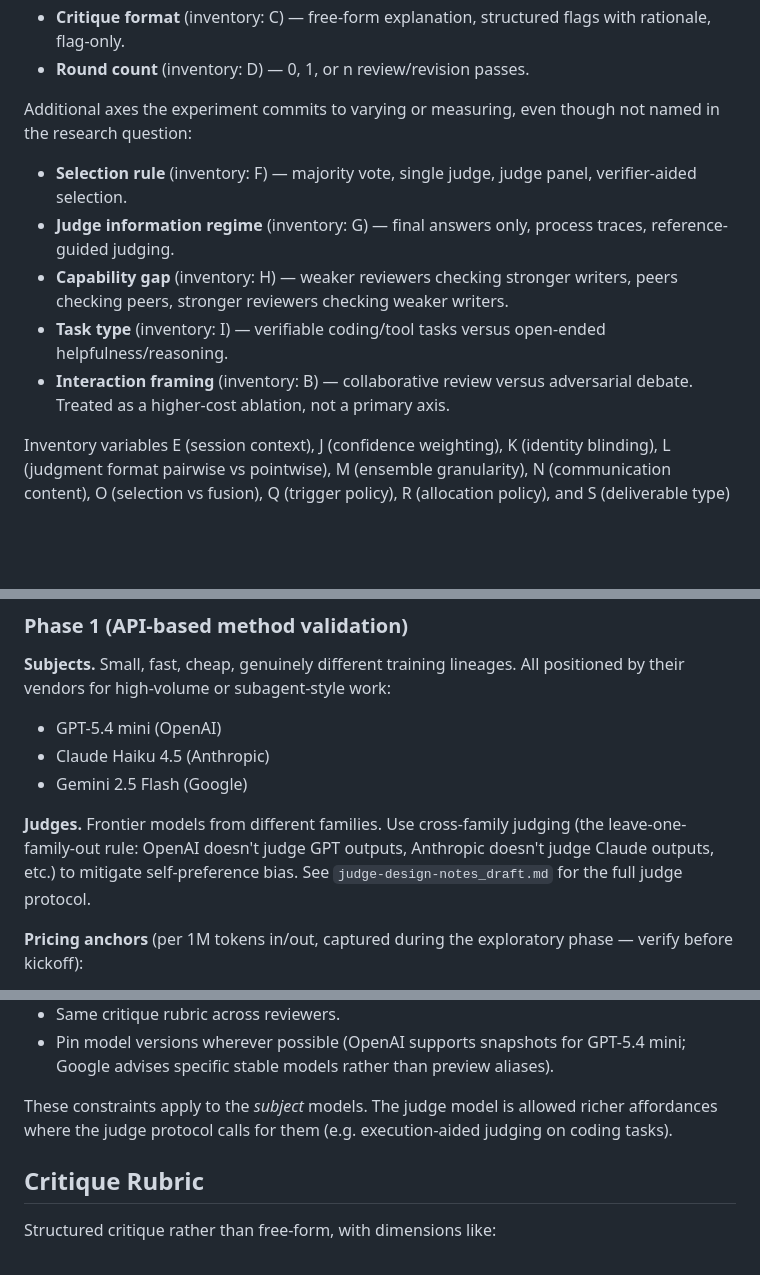
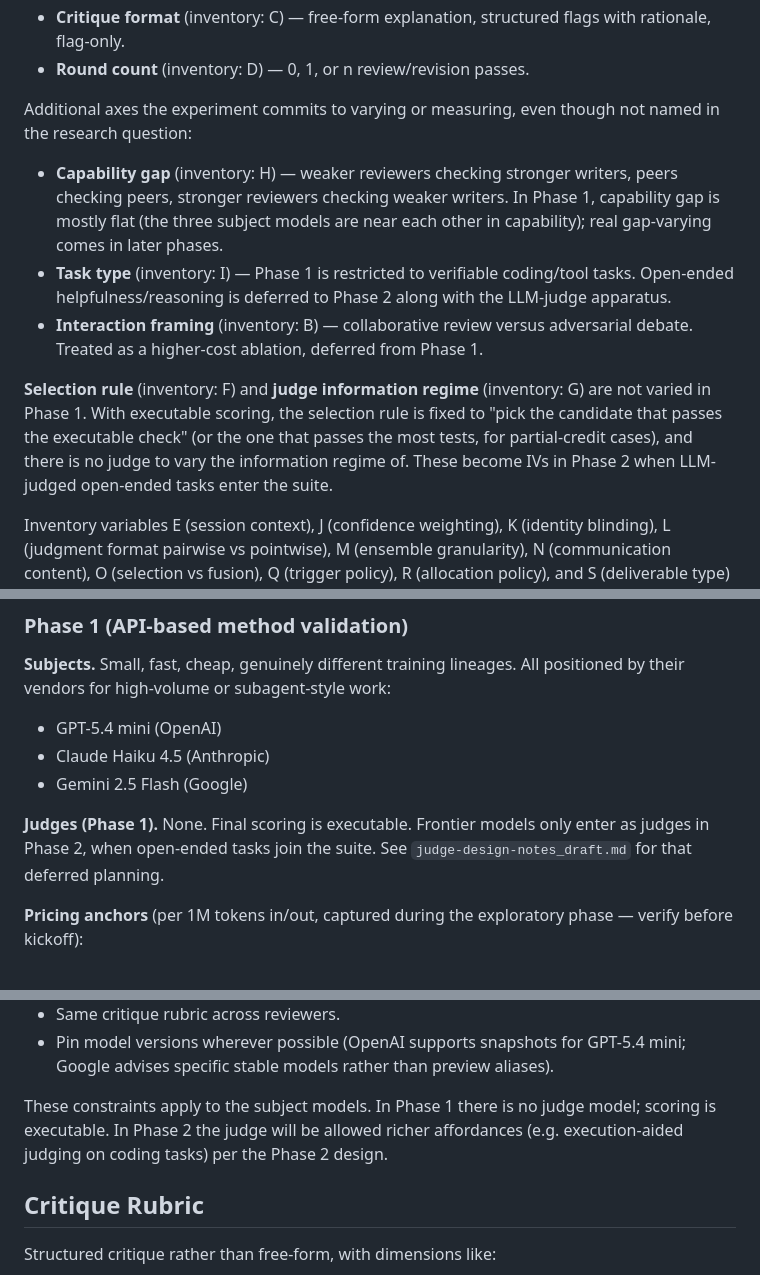
Before and after one commit to abstractionlair/model-collaboration-study, a Markdown page: docs/research/experimental-design_draft.md, 3 parts joined by grey strips. Rendered like a GitHub page; blank space fills up the shorter version.

Commit message:
[skip-status] Consistency fixes in experimental-design draft
Catches stale references to LLM judges in Independent Variables,
Candidate Model Pool, Common Interface Constraints, and Phased
Execution — sections that describe Phase 1 and needed to reflect
the executable-only scope from the previous commit. No substantive
design changes; status.md already updated in b309f60.

```diff
--- a/docs/research/experimental-design_draft.md
+++ b/docs/research/experimental-design_draft.md
@@ -102,18 +102,25 @@ labels in parentheses):
 Additional axes the experiment commits to varying or measuring,
 even though not named in the research question:
 
-- **Selection rule** (inventory: F) — majority vote, single judge,
-  judge panel, verifier-aided selection.
-- **Judge information regime** (inventory: G) — final answers
-  only, process traces, reference-guided judging.
 - **Capability gap** (inventory: H) — weaker reviewers checking
   stronger writers, peers checking peers, stronger reviewers
-  checking weaker writers.
-- **Task type** (inventory: I) — verifiable coding/tool tasks
-  versus open-ended helpfulness/reasoning.
+  checking weaker writers. In Phase 1, capability gap is mostly
+  flat (the three subject models are near each other in
+  capability); real gap-varying comes in later phases.
+- **Task type** (inventory: I) — Phase 1 is restricted to
+  verifiable coding/tool tasks. Open-ended helpfulness/reasoning
+  is deferred to Phase 2 along with the LLM-judge apparatus.
 - **Interaction framing** (inventory: B) — collaborative review
   versus adversarial debate. Treated as a higher-cost ablation,
-  not a primary axis.
+  deferred from Phase 1.
+
+**Selection rule** (inventory: F) and **judge information
+regime** (inventory: G) are not varied in Phase 1. With
+executable scoring, the selection rule is fixed to "pick the
+candidate that passes the executable check" (or the one that
+passes the most tests, for partial-credit cases), and there is
+no judge to vary the information regime of. These become IVs in
+Phase 2 when LLM-judged open-ended tasks enter the suite.
 
 Inventory variables E (session context), J (confidence weighting),
 K (identity blinding), L (judgment format pairwise vs pointwise),
@@ -291,11 +298,10 @@ subagent-style work:
 - Claude Haiku 4.5 (Anthropic)
 - Gemini 2.5 Flash (Google)
 
-**Judges.** Frontier models from different families. Use cross-family
-judging (the leave-one-family-out rule: OpenAI doesn't judge GPT
-outputs, Anthropic doesn't judge Claude outputs, etc.) to mitigate
-self-preference bias. See `judge-design-notes_draft.md` for the
-full judge protocol.
+**Judges (Phase 1).** None. Final scoring is executable. Frontier
+models only enter as judges in Phase 2, when open-ended tasks
+join the suite. See `judge-design-notes_draft.md` for that
+deferred planning.
 
 **Pricing anchors** (per 1M tokens in/out, captured during the
 exploratory phase — verify before kickoff):
@@ -481,9 +487,10 @@ vendor-specific feature stacks rather than the protocol structure:
   for GPT-5.4 mini; Google advises specific stable models rather
   than preview aliases).
 
-These constraints apply to the *subject* models. The judge model
-is allowed richer affordances where the judge protocol calls for
-them (e.g. execution-aided judging on coding tasks).
+These constraints apply to the subject models. In Phase 1 there
+is no judge model; scoring is executable. In Phase 2 the judge
+will be allowed richer affordances (e.g. execution-aided
+judging on coding tasks) per the Phase 2 design.
 
 
 ## Critique Rubric
```
Also changed, not shown: other parts of docs/research/experimental-design_draft.md (+4 -3 lines).
